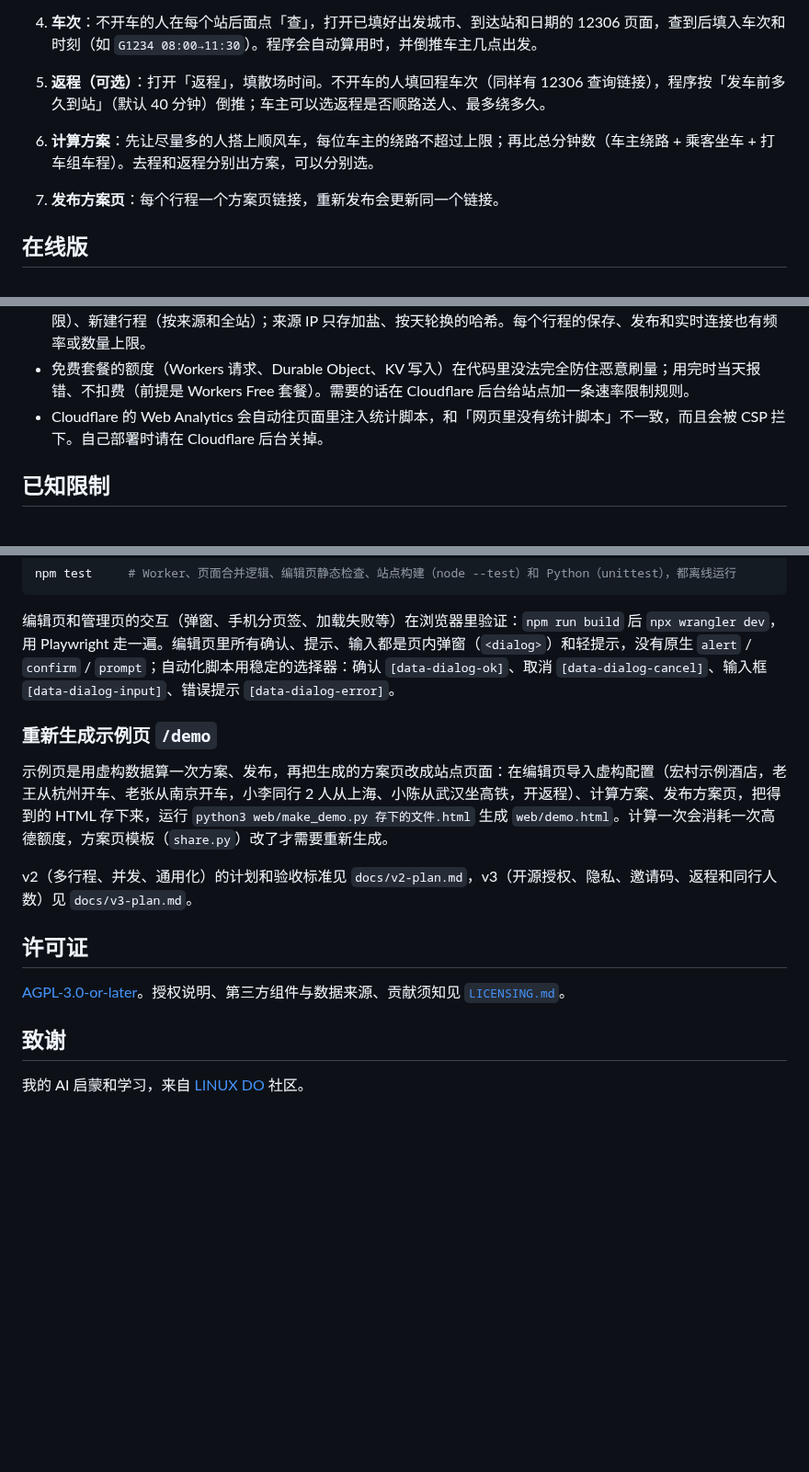
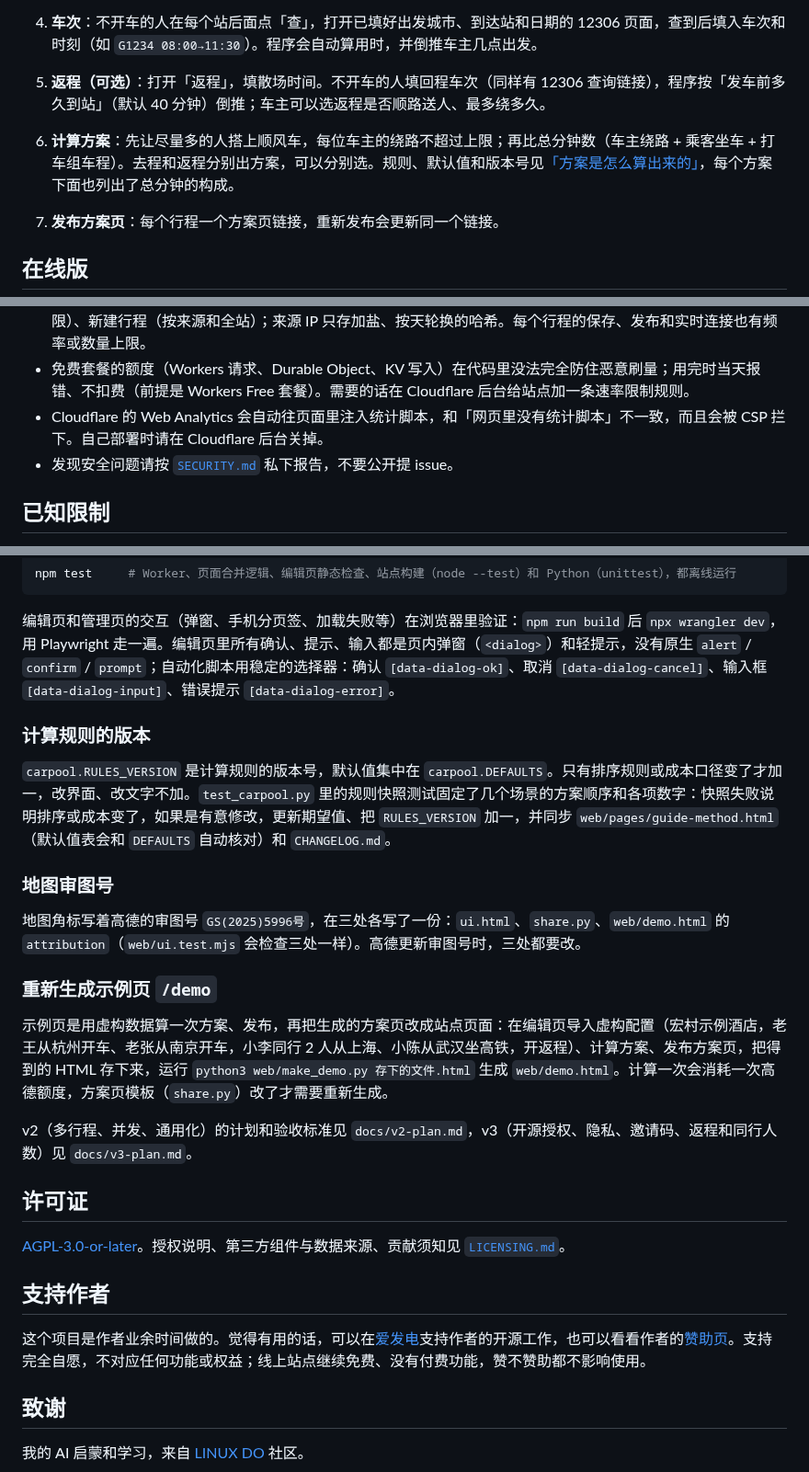
Before and after one commit to wowayou/wedding-carpool, a Markdown page: README.md, 3 parts joined by grey strips. Shown at 92% size. GitHub-like rendering; blank space fills up the shorter version.

Commit message:
v3.4 文档：CHANGELOG 3.4.0（未发布）、README（规则页链接、规则版本和审图号维护、SECURITY、支持作者）
Co-Authored-By: Claude Sonnet 5.5 <noreply@anthropic.com>

```diff
--- a/README.md
+++ b/README.md
@@ -27,7 +27,7 @@
    不在 12306 站名表里的站（多半是货运站）会被去掉。结果按「车主顺路去接最少多绕多久」排序，勾选加入即可。
 4. **车次**：不开车的人在每个站后面点「查」，打开已填好出发城市、到达站和日期的 12306 页面，查到后填入车次和时刻（如 `G1234 08:00→11:30`）。程序会自动算用时，并倒推车主几点出发。
 5. **返程（可选）**：打开「返程」，填散场时间。不开车的人填回程车次（同样有 12306 查询链接），程序按「发车前多久到站」（默认 40 分钟）倒推；车主可以选返程是否顺路送人、最多绕多久。
-6. **计算方案**：先让尽量多的人搭上顺风车，每位车主的绕路不超过上限；再比总分钟数（车主绕路 + 乘客坐车 + 打车组车程）。去程和返程分别出方案，可以分别选。
+6. **计算方案**：先让尽量多的人搭上顺风车，每位车主的绕路不超过上限；再比总分钟数（车主绕路 + 乘客坐车 + 打车组车程）。去程和返程分别出方案，可以分别选。规则、默认值和版本号见[「方案是怎么算出来的」](https://carpool.eigentime.org/guide/method)，每个方案下面也列出了总分钟的构成。
 7. **发布方案页**：每个行程一个方案页链接，重新发布会更新同一个链接。
 
 ## 在线版
@@ -177,6 +177,7 @@ npm run deploy                             # 构建 dist/ 并部署
 - 限次：管理登录（检查和记录是一次原子操作）、编辑口令（最近一小时）、方案页口令（按来源和按页各有上限）、新建行程（按来源和全站）；来源 IP 只存加盐、按天轮换的哈希。每个行程的保存、发布和实时连接也有频率或数量上限。
 - 免费套餐的额度（Workers 请求、Durable Object、KV 写入）在代码里没法完全防住恶意刷量；用完时当天报错、不扣费（前提是 Workers Free 套餐）。需要的话在 Cloudflare 后台给站点加一条速率限制规则。
 - Cloudflare 的 Web Analytics 会自动往页面里注入统计脚本，和「网页里没有统计脚本」不一致，而且会被 CSP 拦下。自己部署时请在 Cloudflare 后台关掉。
+- 发现安全问题请按 [`SECURITY.md`](SECURITY.md) 私下报告，不要公开提 issue。
 
 ## 已知限制
 
@@ -196,6 +197,14 @@ npm test     # Worker、页面合并逻辑、编辑页静态检查、站点构
 
 编辑页和管理页的交互（弹窗、手机分页签、加载失败等）在浏览器里验证：`npm run build` 后 `npx wrangler dev`，用 Playwright 走一遍。编辑页里所有确认、提示、输入都是页内弹窗（`<dialog>`）和轻提示，没有原生 `alert` / `confirm` / `prompt`；自动化脚本用稳定的选择器：确认 `[data-dialog-ok]`、取消 `[data-dialog-cancel]`、输入框 `[data-dialog-input]`、错误提示 `[data-dialog-error]`。
 
+### 计算规则的版本
+
+`carpool.RULES_VERSION` 是计算规则的版本号，默认值集中在 `carpool.DEFAULTS`。只有排序规则或成本口径变了才加一，改界面、改文字不加。`test_carpool.py` 里的规则快照测试固定了几个场景的方案顺序和各项数字：快照失败说明排序或成本变了，如果是有意修改，更新期望值、把 `RULES_VERSION` 加一，并同步 `web/pages/guide-method.html`（默认值表会和 `DEFAULTS` 自动核对）和 `CHANGELOG.md`。
+
+### 地图审图号
+
+地图角标写着高德的审图号 `GS(2025)5996号`，在三处各写了一份：`ui.html`、`share.py`、`web/demo.html` 的 `attribution`（`web/ui.test.mjs` 会检查三处一样）。高德更新审图号时，三处都要改。
+
 ### 重新生成示例页 `/demo`
 
 示例页是用虚构数据算一次方案、发布，再把生成的方案页改成站点页面：在编辑页导入虚构配置（宏村示例酒店，老王从杭州开车、老张从南京开车，小李同行 2 人从上海、小陈从武汉坐高铁，开返程）、计算方案、发布方案页，把得到的 HTML 存下来，运行 `python3 web/make_demo.py 存下的文件.html` 生成 `web/demo.html`。计算一次会消耗一次高德额度，方案页模板（`share.py`）改了才需要重新生成。
@@ -206,6 +215,10 @@ v2（多行程、并发、通用化）的计划和验收标准见 `docs/v2-plan.
 
 [AGPL-3.0-or-later](LICENSE)。授权说明、第三方组件与数据来源、贡献须知见 [`LICENSING.md`](LICENSING.md)。
 
+## 支持作者
+
+这个项目是作者业余时间做的。觉得有用的话，可以在[爱发电](https://afdian.com/a/eigentime)支持作者的开源工作，也可以看看作者的[赞助页](https://eigentime.org/zh/support/)。支持完全自愿，不对应任何功能或权益；线上站点继续免费、没有付费功能，赞不赞助都不影响使用。
+
 ## 致谢
 
 我的 AI 启蒙和学习，来自 [LINUX DO](https://linux.do/) 社区。
```
Also changed, not shown: CHANGELOG.md (+9 -0 lines).
